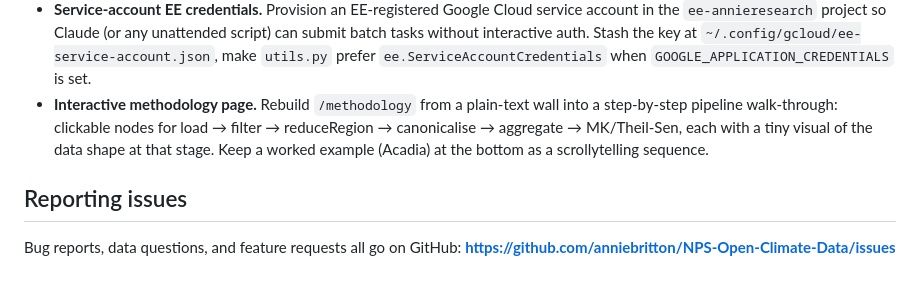
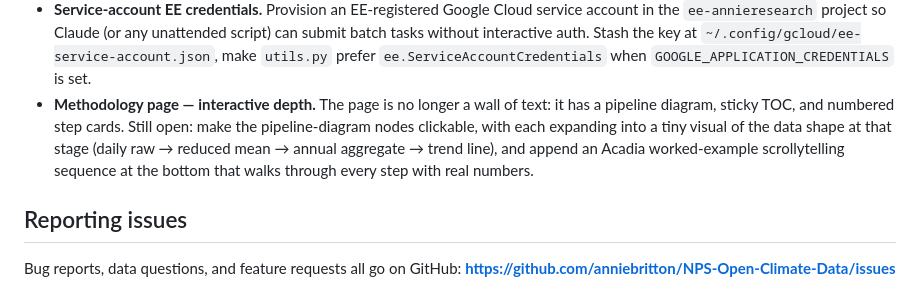
Before and after one commit to anniebritton/NPS-Open-Climate-Data, a Markdown page: README.md, the part around the change. GitHub-like rendering.

Commit message:
docs: narrow methodology-page TODO to remaining interactive work
Wall-of-text rebuild landed in 683ae2c (pipeline diagram + sticky TOC
+ numbered step cards). Retitle the open item and refocus it on the
interactive depth that's still missing: clickable pipeline nodes that
reveal data-shape visuals, and an Acadia worked-example scrollytelling
sequence.

Co-Authored-By: Claude Opus 4.7 (1M context) <noreply@anthropic.com>

```diff
--- a/README.md
+++ b/README.md
@@ -167,12 +167,13 @@ own time series, in addition to the union-level summary.
   interactive auth. Stash the key at `~/.config/gcloud/ee-service-account.json`,
   make `utils.py` prefer `ee.ServiceAccountCredentials` when
   `GOOGLE_APPLICATION_CREDENTIALS` is set.
-- **Interactive methodology page.** Rebuild `/methodology` from a
-  plain-text wall into a step-by-step pipeline walk-through: clickable
-  nodes for load → filter → reduceRegion → canonicalise → aggregate →
-  MK/Theil-Sen, each with a tiny visual of the data shape at that
-  stage. Keep a worked example (Acadia) at the bottom as a
-  scrollytelling sequence.
+- **Methodology page — interactive depth.** The page is no longer a
+  wall of text: it has a pipeline diagram, sticky TOC, and numbered
+  step cards. Still open: make the pipeline-diagram nodes clickable,
+  with each expanding into a tiny visual of the data shape at that
+  stage (daily raw → reduced mean → annual aggregate → trend line),
+  and append an Acadia worked-example scrollytelling sequence at the
+  bottom that walks through every step with real numbers.
 
 ## Reporting issues
 
```
